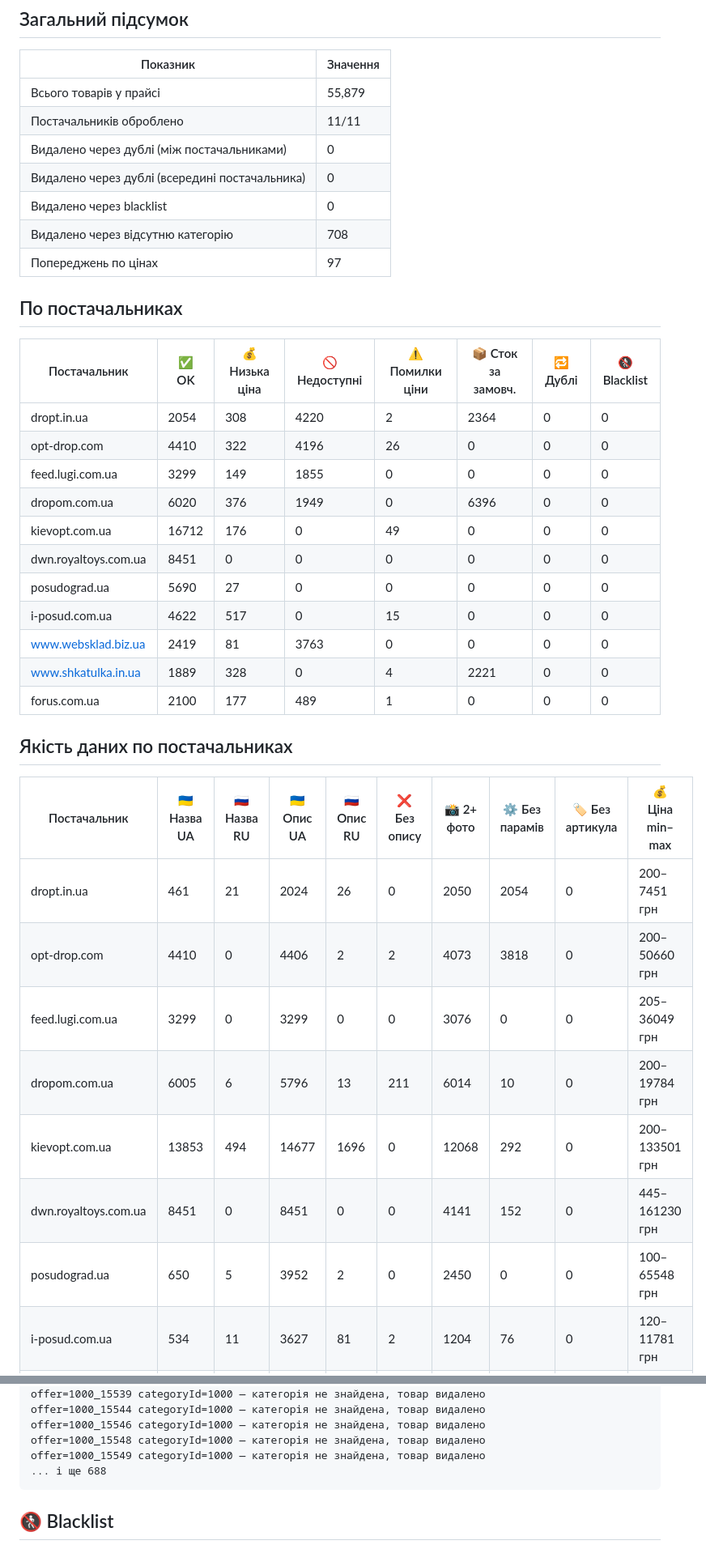
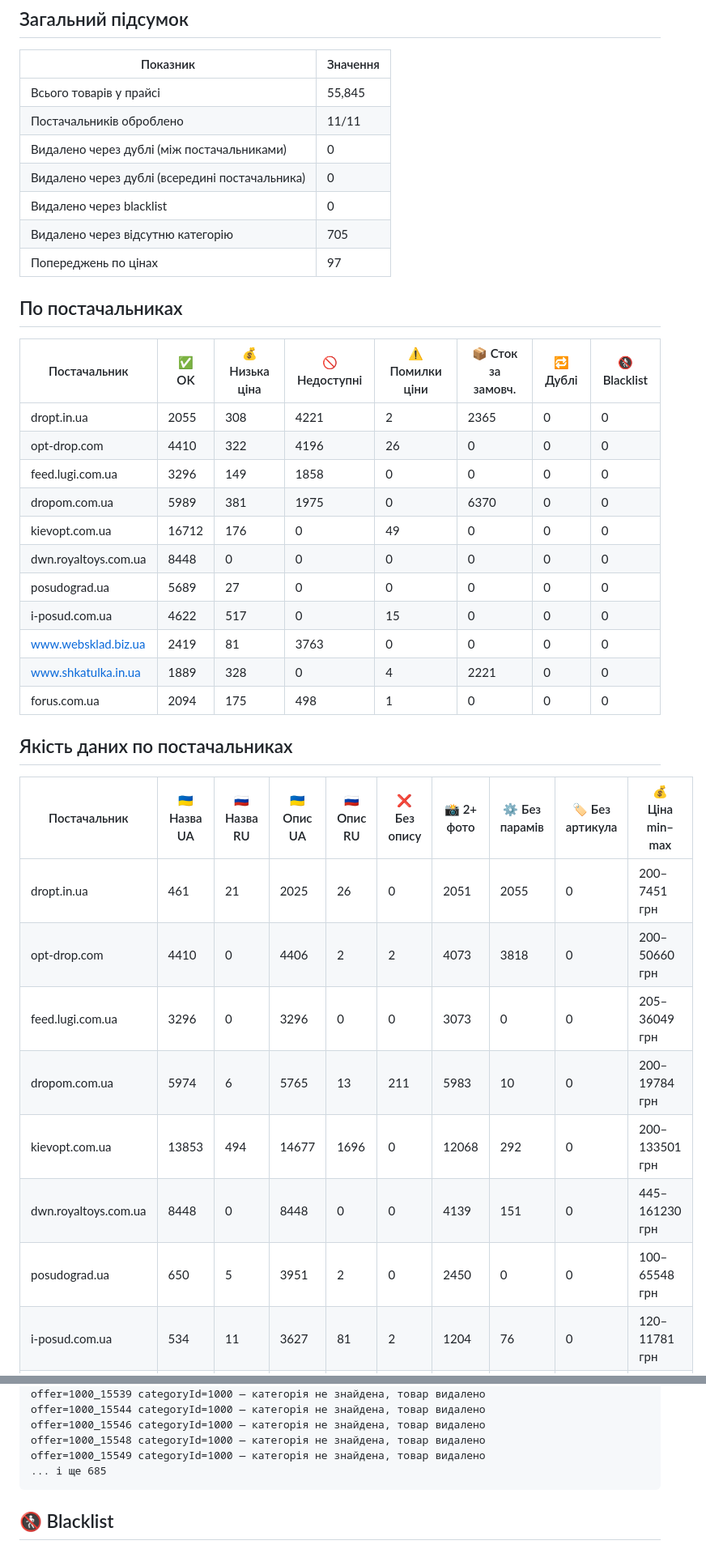
Before and after one commit to lozko1991-blip/xmlprice, a Markdown page: REPORT.md, 2 parts joined by grey strips. Shown at 81% size. Drawn GitHub-style.

Commit message:
Auto update: report

````diff
--- a/REPORT.md
+++ b/REPORT.md
@@ -5,39 +5,39 @@
 ## Загальний підсумок
 | Показник | Значення |
 |---|---|
-| Всього товарів у прайсі | 55,879 |
+| Всього товарів у прайсі | 55,845 |
 | Постачальників оброблено | 11/11 |
 | Видалено через дублі (між постачальниками) | 0 |
 | Видалено через дублі (всередині постачальника) | 0 |
 | Видалено через blacklist | 0 |
-| Видалено через відсутню категорію | 708 |
+| Видалено через відсутню категорію | 705 |
 | Попереджень по цінах | 97 |
 
 ## По постачальниках
 | Постачальник | ✅ OK | 💰 Низька ціна | 🚫 Недоступні | ⚠️ Помилки ціни | 📦 Сток за замовч. | 🔁 Дублі | 🚷 Blacklist |
 |---|---|---|---|---|---|---|---|
-| dropt.in.ua | 2054 | 308 | 4220 | 2 | 2364 | 0 | 0 |
+| dropt.in.ua | 2055 | 308 | 4221 | 2 | 2365 | 0 | 0 |
 | opt-drop.com | 4410 | 322 | 4196 | 26 | 0 | 0 | 0 |
-| feed.lugi.com.ua | 3299 | 149 | 1855 | 0 | 0 | 0 | 0 |
-| dropom.com.ua | 6020 | 376 | 1949 | 0 | 6396 | 0 | 0 |
+| feed.lugi.com.ua | 3296 | 149 | 1858 | 0 | 0 | 0 | 0 |
+| dropom.com.ua | 5989 | 381 | 1975 | 0 | 6370 | 0 | 0 |
 | kievopt.com.ua | 16712 | 176 | 0 | 49 | 0 | 0 | 0 |
-| dwn.royaltoys.com.ua | 8451 | 0 | 0 | 0 | 0 | 0 | 0 |
-| posudograd.ua | 5690 | 27 | 0 | 0 | 0 | 0 | 0 |
+| dwn.royaltoys.com.ua | 8448 | 0 | 0 | 0 | 0 | 0 | 0 |
+| posudograd.ua | 5689 | 27 | 0 | 0 | 0 | 0 | 0 |
 | i-posud.com.ua | 4622 | 517 | 0 | 15 | 0 | 0 | 0 |
 | www.websklad.biz.ua | 2419 | 81 | 3763 | 0 | 0 | 0 | 0 |
 | www.shkatulka.in.ua | 1889 | 328 | 0 | 4 | 2221 | 0 | 0 |
-| forus.com.ua | 2100 | 177 | 489 | 1 | 0 | 0 | 0 |
+| forus.com.ua | 2094 | 175 | 498 | 1 | 0 | 0 | 0 |
 
 ## Якість даних по постачальниках
 | Постачальник | 🇺🇦 Назва UA | 🇷🇺 Назва RU | 🇺🇦 Опис UA | 🇷🇺 Опис RU | ❌ Без опису | 📸 2+ фото | ⚙️ Без парамів | 🏷️ Без артикула | 💰 Ціна min–max |
 |---|---|---|---|---|---|---|---|---|---|
-| dropt.in.ua | 461 | 21 | 2024 | 26 | 0 | 2050 | 2054 | 0 | 200–7451 грн |
+| dropt.in.ua | 461 | 21 | 2025 | 26 | 0 | 2051 | 2055 | 0 | 200–7451 грн |
 | opt-drop.com | 4410 | 0 | 4406 | 2 | 2 | 4073 | 3818 | 0 | 200–50660 грн |
-| feed.lugi.com.ua | 3299 | 0 | 3299 | 0 | 0 | 3076 | 0 | 0 | 205–36049 грн |
-| dropom.com.ua | 6005 | 6 | 5796 | 13 | 211 | 6014 | 10 | 0 | 200–19784 грн |
+| feed.lugi.com.ua | 3296 | 0 | 3296 | 0 | 0 | 3073 | 0 | 0 | 205–36049 грн |
+| dropom.com.ua | 5974 | 6 | 5765 | 13 | 211 | 5983 | 10 | 0 | 200–19784 грн |
 | kievopt.com.ua | 13853 | 494 | 14677 | 1696 | 0 | 12068 | 292 | 0 | 200–133501 грн |
-| dwn.royaltoys.com.ua | 8451 | 0 | 8451 | 0 | 0 | 4141 | 152 | 0 | 445–161230 грн |
-| posudograd.ua | 650 | 5 | 3952 | 2 | 0 | 2450 | 0 | 0 | 100–65548 грн |
+| dwn.royaltoys.com.ua | 8448 | 0 | 8448 | 0 | 0 | 4139 | 151 | 0 | 445–161230 грн |
+| posudograd.ua | 650 | 5 | 3951 | 2 | 0 | 2450 | 0 | 0 | 100–65548 грн |
 | i-posud.com.ua | 534 | 11 | 3627 | 81 | 2 | 1204 | 76 | 0 | 120–11781 грн |
 | www.websklad.biz.ua | 2419 | 0 | 2419 | 0 | 0 | 2254 | 0 | 0 | 201–11749 грн |
 | www.shkatulka.in.ua | 1872 | 8 | 1869 | 20 | 0 | 1886 | 1861 | 0 | 199–7083 грн |
@@ -120,7 +120,7 @@ offer=1000_15544 categoryId=1000 — категорія не знайдена,
 offer=1000_15546 categoryId=1000 — категорія не знайдена, товар видалено
 offer=1000_15548 categoryId=1000 — категорія не знайдена, товар видалено
 offer=1000_15549 categoryId=1000 — категорія не знайдена, товар видалено
-... і ще 688
+... і ще 685
 ```
 
 ## 🚷 Blacklist
````
Also changed, not shown: other parts of REPORT.md (+3 -3 lines).
